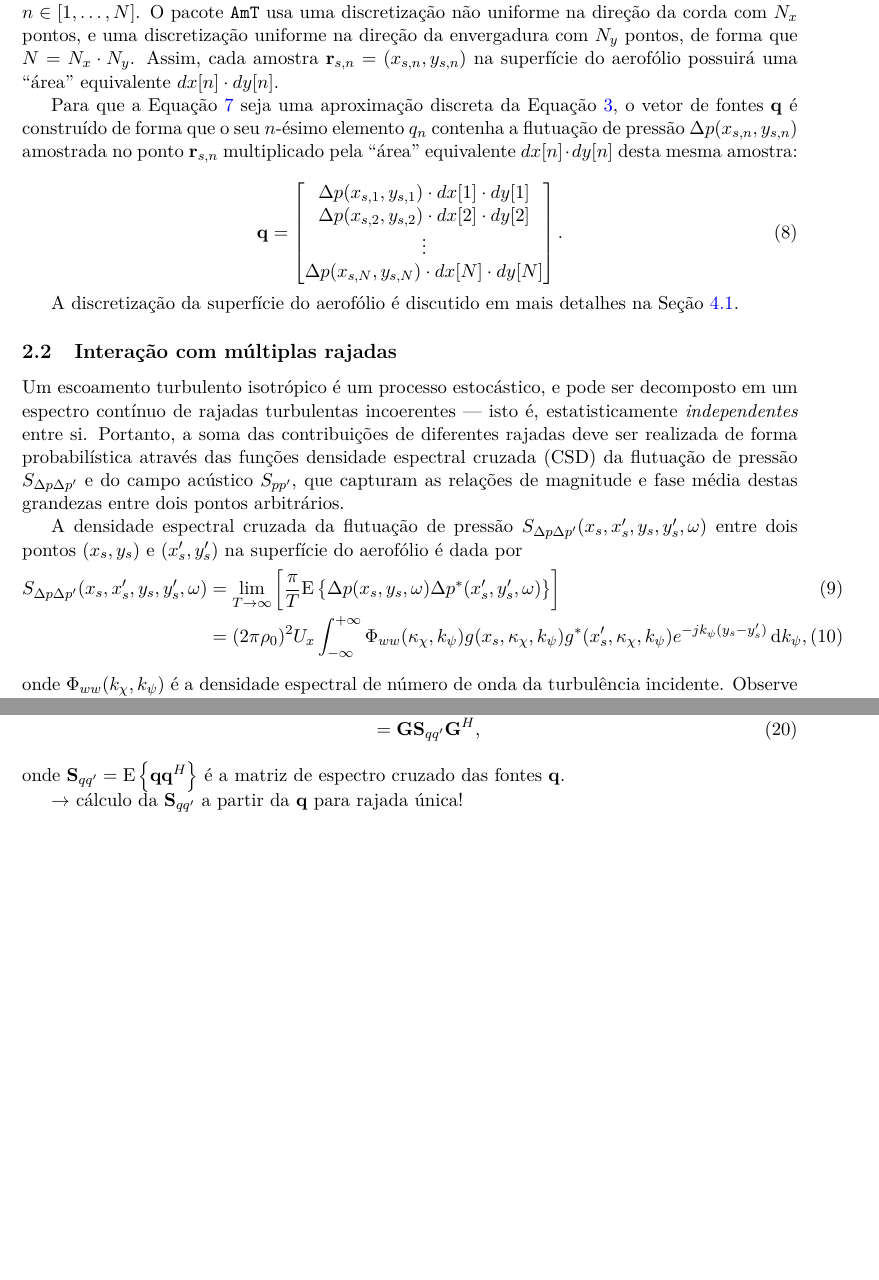
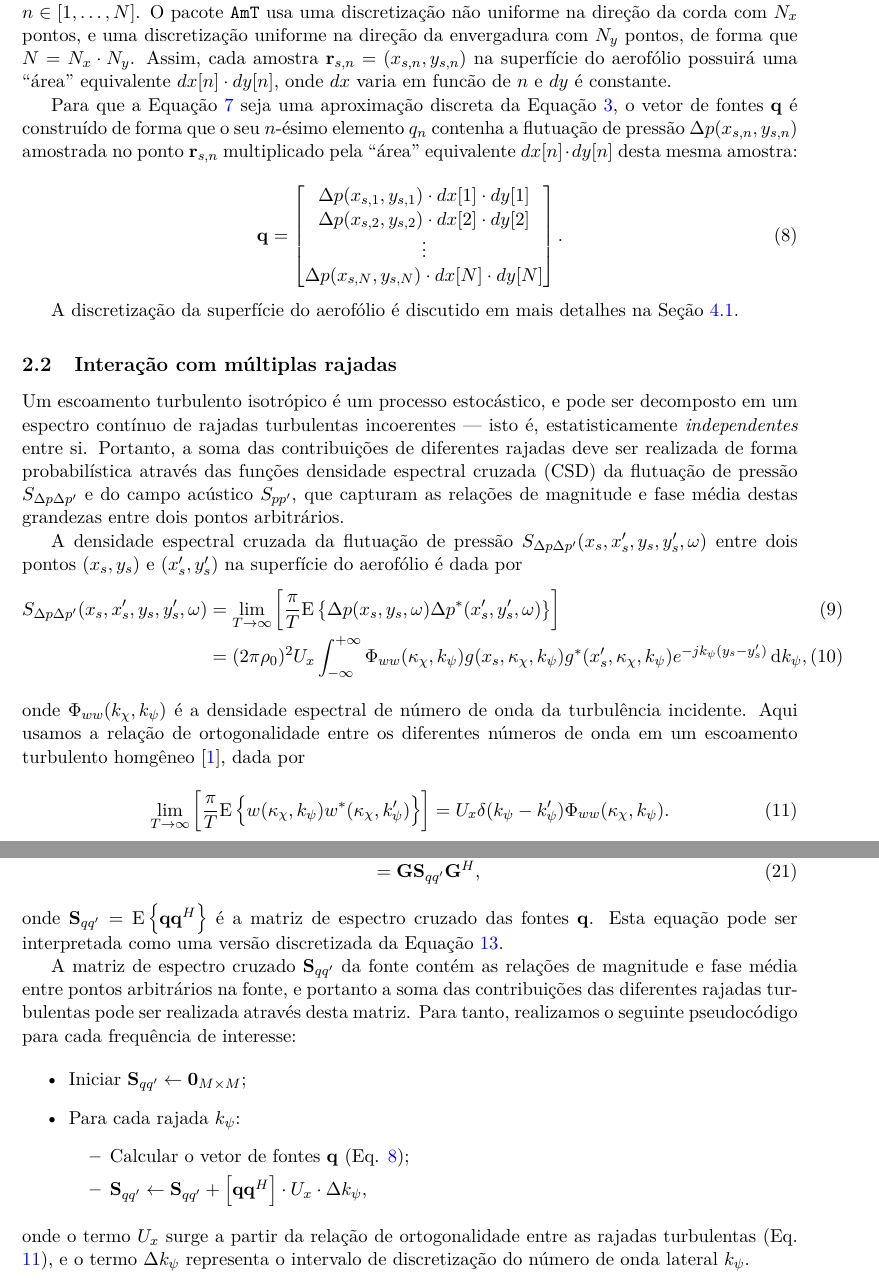
Before and after one commit to fchirono/amiet_tools, a LaTeX paper (tutorial/tutorial_PT-BR/tutorial_PT-BR.tex): two parts of pages 6 and 7 of 19 before the commit and two parts of pages 6 and 8 of 20 after it, joined at a grey line, cut so that both start at the same text, the shorter picture padded with empty space. Compiled offline with pdfLaTeX.

Commit message:
Adds content tutorial PT-BR

```diff
--- a/tutorial/tutorial_PT-BR/tutorial_PT-BR.tex
+++ b/tutorial/tutorial_PT-BR/tutorial_PT-BR.tex
@@ -221,7 +221,7 @@ Para calcular a radiação acústica recebida por uma série de observadores em
 
 A matriz $\mathbf{G}$ contém as $M \times N$ funções de transferência ligando as $N$ fontes discretizadas à pressão acústica observada em $M$ pontos. Para popular a matriz $\mathbf{G}$, pode-se adotar a Equação \ref{eq:ConvDipole} para observadores imersos em um escoamento uniforme, ou ainda versões modificadas para incluir efeitos de refração acústica na camada cisalhante.
 
-Para definir o vetor de fontes $\mathbf{q}$, a superfície do aerofólio é discretizada em $N$ pontos $\mathbf{r}_{s,n}$, $n \in [1, \ldots, N]$. O pacote \AmT{} usa uma discretização não uniforme na direção da corda com $N_x$ pontos, e uma discretização uniforme na direção da envergadura com $N_y$ pontos, de forma que $N = N_x \cdot N_y$. Assim, cada amostra $\mathbf{r}_{s,n} = (x_{s,n}, y_{s,n})$ na superfície do aerofólio possuirá uma ``área'' equivalente $dx[n] \cdot dy[n]$.
+Para definir o vetor de fontes $\mathbf{q}$, a superfície do aerofólio é discretizada em $N$ pontos $\mathbf{r}_{s,n}$, $n \in [1, \ldots, N]$. O pacote \AmT{} usa uma discretização não uniforme na direção da corda com $N_x$ pontos, e uma discretização uniforme na direção da envergadura com $N_y$ pontos, de forma que $N = N_x \cdot N_y$. Assim, cada amostra $\mathbf{r}_{s,n} = (x_{s,n}, y_{s,n})$ na superfície do aerofólio possuirá uma ``área'' equivalente $dx[n] \cdot dy[n]$, onde $dx$ varia em funcão de $n$ e $dy$ é constante.
 
 Para que a Equação \ref{eq:ac_radiation_narrowband_discrete} seja uma aproximação discreta da Equação \ref{eq:ac_radiation_single_gust}, o vetor de fontes $\mathbf{q}$ é construído de forma que o seu $n$-ésimo elemento $q_n$ contenha a flutuação de pressão $\Delta p(x_{s,n}, y_{s,n})$ amostrada no ponto $\mathbf{r}_{s,n}$ multiplicado pela ``área'' equivalente $dx[n] \cdot dy[n]$ desta mesma amostra:
 
@@ -250,7 +251,14 @@ A densidade espectral cruzada da flutuação de pressão $S_{\Delta p \Delta p'}
 	\label{eq:SurfPressure_CSD}
 \end{IEEEeqnarray}
 
-\noindent onde $\Phi_{ww}(k_\chi, k_\psi)$ é a densidade espectral de número de onda da turbulência incidente. Observe que esta CSD é obtida a partir da integração sobre todos os números de onda laterais $k_\psi$ da turbulência, e portanto incorpora os efeitos de múltiplas rajadas.
+\noindent onde $\Phi_{ww}(k_\chi, k_\psi)$ é a densidade espectral de número de onda da turbulência incidente. Aqui usamos a relação de ortogonalidade entre os diferentes números de onda em um escoamento turbulento homgêneo \cite{Amiet75}, dada por
+
+\begin{equation}
+	\lim_{T \rightarrow \infty} \left[ \frac{\pi}{T} \mathrm{E} \left\{ w(\kappa_\chi, k_\psi) w^*(\kappa_\chi, k_\psi') \right\} \right] = U_x \delta(k_\psi - k_\psi') \Phi_{ww}(\kappa_\chi, k_\psi).
+	\label{eq:gust_orthogonality}
+\end{equation}
+
+Observe que a CSD apresentada na Equação \ref{eq:SurfPressure_CSD} é obtida a partir da integração sobre todos os números de onda laterais $k_\psi$ da turbulência, e portanto incorpora os efeitos de múltiplas rajadas.
 
 Por sua vez, a densidade espectral cruzada do campo acústico $S_{pp'}(\mathbf{r}, \mathbf{r}', \omega)$ entre dois observadores em $\mathbf{r}$ e $\mathbf{r}'$ é dada por
 
@@ -310,9 +318,20 @@ Esta matriz de espectro cruzado está relacionada à matriz de funções de tran
 		& = & \mathbf{G} \mathbf{S}_{qq'} \mathbf{G}^H,
 \end{IEEEeqnarray}
 
-\noindent onde $\mathbf{S}_{qq'} = \mathrm{E} \left\{ \mathbf{q} \mathbf{q}^H \right\}$ é a matriz de espectro cruzado das fontes $\mathbf{q}$.
+\noindent onde $\mathbf{S}_{qq'} = \mathrm{E} \left\{ \mathbf{q} \mathbf{q}^H \right\}$ é a matriz de espectro cruzado das fontes $\mathbf{q}$. Esta equação pode ser interpretada como uma versão discretizada da Equação \ref{eq:Spp_cross_freq}.
 
-$\rightarrow$ cálculo da $\mathbf{S}_{qq'}$ a partir da $\mathbf{q}$ para rajada única!
+A matriz de espectro cruzado $\mathbf{S}_{qq'}$ da fonte contém as relações de magnitude e fase média entre pontos arbitrários na fonte, e portanto a soma das contribuições das diferentes rajadas turbulentas pode ser realizada através desta matriz. Para tanto, realizamos o seguinte pseudocódigo para cada frequência de interesse:
+
+\begin{itemize}
+	\item Iniciar $\mathbf{S}_{qq'} \leftarrow \mathbf{0}_{M \times M}$;
+	\item Para cada rajada $k_\psi$:
+	\begin{itemize}
+		\item Calcular o vetor de fontes $\mathbf{q}$ (Eq. \ref{eq:sourceVector_q});
+		\item $\mathbf{S}_{qq'} \leftarrow \mathbf{S}_{qq'} + \left[ \mathbf{q} \mathbf{q}^H \right] \cdot U_x \cdot \Delta k_\psi$,
+	\end{itemize}
+\end{itemize}
+
+\noindent onde o termo $U_x$ surge a partir da relação de ortogonalidade entre as rajadas turbulentas (Eq. \ref{eq:gust_orthogonality}), e o termo $\Delta k_\psi$ representa o intervalo de discretização do número de onda lateral $k_\psi$.
 
 %\subsection{Aproximações de envergadura infinita e observador distante}
 
```
Also changed, not shown: tutorial/tutorial_PT-BR/tutorial_PT-BR.pdf, tutorial/tutorial_PT-BR/tutorial_PT-BR.tex (9 more changed lines), 3 other files.
